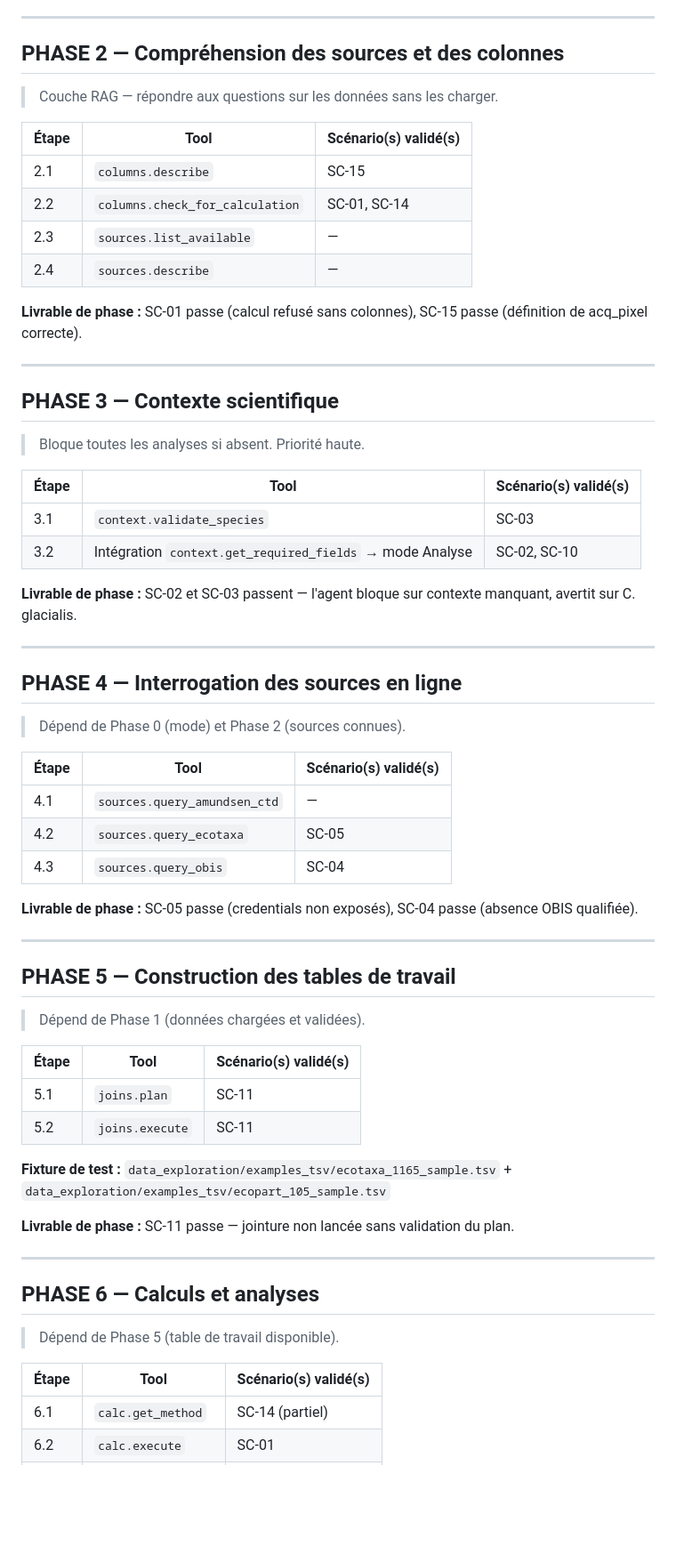
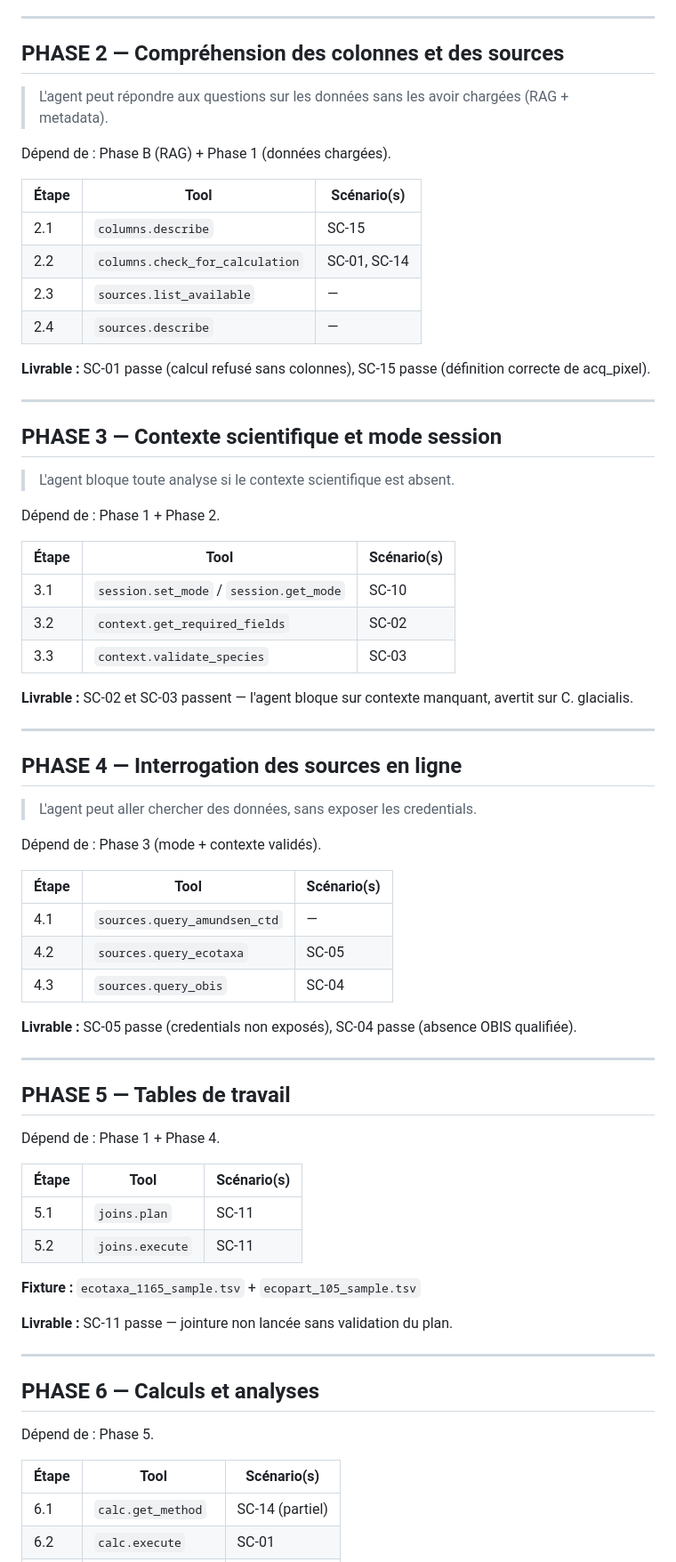
Before and after one commit to TidianeCisse777/assistant-copepodes-specs, a Markdown page: IMPLEMENTATION_ORDER.md, the part around one of its changes. Shown at 89% size. Drawn GitHub-style; blank space fills up the shorter version.

```diff
--- a/IMPLEMENTATION_ORDER.md
+++ b/IMPLEMENTATION_ORDER.md
@@ -94,68 +137,75 @@ polar_data_tools/
 
 ---
 
-## PHASE 2 — Compréhension des sources et des colonnes
+## PHASE 2 — Compréhension des colonnes et des sources
 
-> Couche RAG — répondre aux questions sur les données sans les charger.
+> L'agent peut répondre aux questions sur les données sans les avoir chargées (RAG + metadata).
 
-| Étape | Tool | Scénario(s) validé(s) |
+Dépend de : Phase B (RAG) + Phase 1 (données chargées).
+
+| Étape | Tool | Scénario(s) |
 |---|---|---|
 | 2.1 | `columns.describe` | SC-15 |
 | 2.2 | `columns.check_for_calculation` | SC-01, SC-14 |
 | 2.3 | `sources.list_available` | — |
 | 2.4 | `sources.describe` | — |
 
-**Livrable de phase :** SC-01 passe (calcul refusé sans colonnes), SC-15 passe (définition de acq_pixel correcte).
+**Livrable :** SC-01 passe (calcul refusé sans colonnes), SC-15 passe (définition correcte de acq_pixel).
 
 ---
 
-## PHASE 3 — Contexte scientifique
+## PHASE 3 — Contexte scientifique et mode session
 
-> Bloque toutes les analyses si absent. Priorité haute.
+> L'agent bloque toute analyse si le contexte scientifique est absent.
 
-| Étape | Tool | Scénario(s) validé(s) |
+Dépend de : Phase 1 + Phase 2.
+
+| Étape | Tool | Scénario(s) |
 |---|---|---|
-| 3.1 | `context.validate_species` | SC-03 |
-| 3.2 | Intégration `context.get_required_fields` → mode Analyse | SC-02, SC-10 |
+| 3.1 | `session.set_mode` / `session.get_mode` | SC-10 |
+| 3.2 | `context.get_required_fields` | SC-02 |
+| 3.3 | `context.validate_species` | SC-03 |
 
-**Livrable de phase :** SC-02 et SC-03 passent — l'agent bloque sur contexte manquant, avertit sur C. glacialis.
+**Livrable :** SC-02 et SC-03 passent — l'agent bloque sur contexte manquant, avertit sur C. glacialis.
 
 ---
 
 ## PHASE 4 — Interrogation des sources en ligne
 
-> Dépend de Phase 0 (mode) et Phase 2 (sources connues).
+> L'agent peut aller chercher des données, sans exposer les credentials.
 
-| Étape | Tool | Scénario(s) validé(s) |
+Dépend de : Phase 3 (mode + contexte validés).
+
+| Étape | Tool | Scénario(s) |
 |---|---|---|
 | 4.1 | `sources.query_amundsen_ctd` | — |
 | 4.2 | `sources.query_ecotaxa` | SC-05 |
 | 4.3 | `sources.query_obis` | SC-04 |
 
-**Livrable de phase :** SC-05 passe (credentials non exposés), SC-04 passe (absence OBIS qualifiée).
+**Livrable :** SC-05 passe (credentials non exposés), SC-04 passe (absence OBIS qualifiée).
 
 ---
 
-## PHASE 5 — Construction des tables de travail
+## PHASE 5 — Tables de travail
 
-> Dépend de Phase 1 (données chargées et validées).
+Dépend de : Phase 1 + Phase 4.
 
-| Étape | Tool | Scénario(s) validé(s) |
+| Étape | Tool | Scénario(s) |
 |---|---|---|
 | 5.1 | `joins.plan` | SC-11 |
 | 5.2 | `joins.execute` | SC-11 |
 
-**Fixture de test :** `data_exploration/examples_tsv/ecotaxa_1165_sample.tsv` + `data_exploration/examples_tsv/ecopart_105_sample.tsv`
+**Fixture :** `ecotaxa_1165_sample.tsv` + `ecopart_105_sample.tsv`
 
-**Livrable de phase :** SC-11 passe — jointure non lancée sans validation du plan.
+**Livrable :** SC-11 passe — jointure non lancée sans validation du plan.
 
 ---
 
 ## PHASE 6 — Calculs et analyses
 
-> Dépend de Phase 5 (table de travail disponible).
+Dépend de : Phase 5.
 
-| Étape | Tool | Scénario(s) validé(s) |
+| Étape | Tool | Scénario(s) |
 |---|---|---|
 | 6.1 | `calc.get_method` | SC-14 (partiel) |
 | 6.2 | `calc.execute` | SC-01 |
```
Also changed, not shown: other parts of IMPLEMENTATION_ORDER.md (+148 -83 lines).
